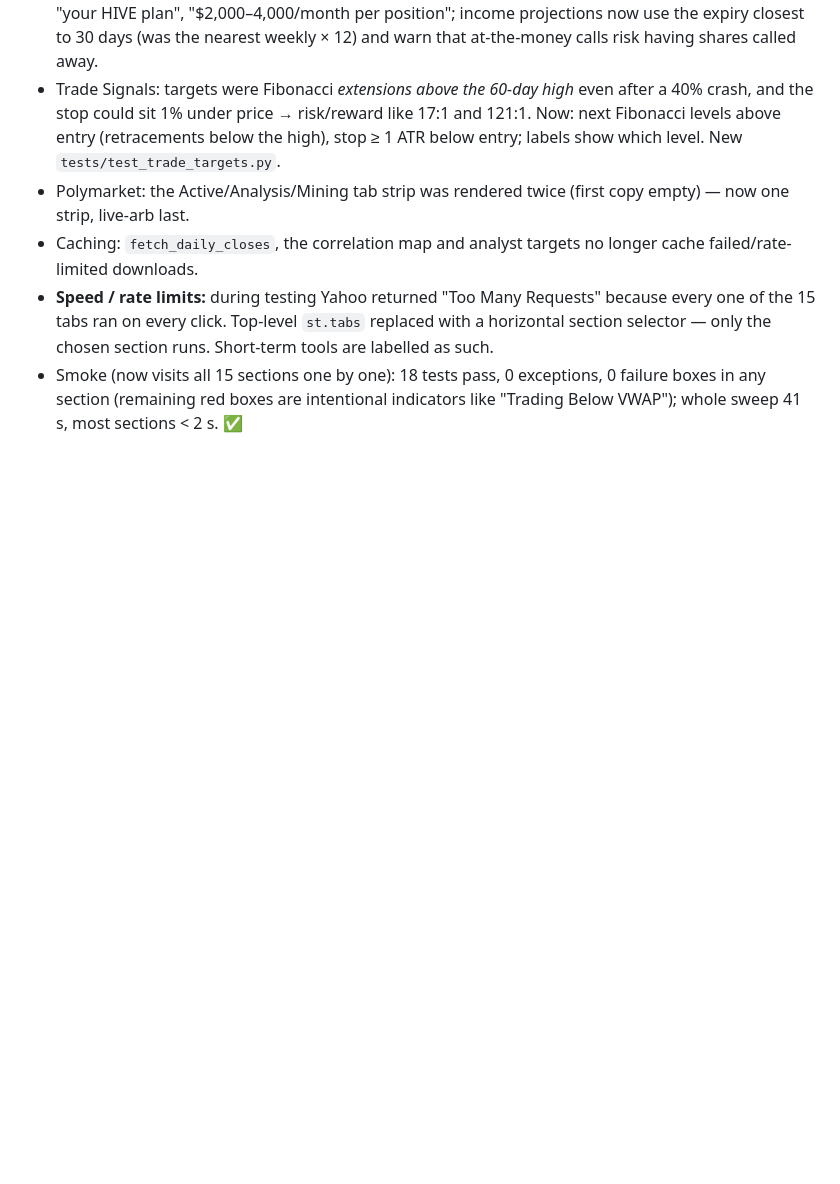
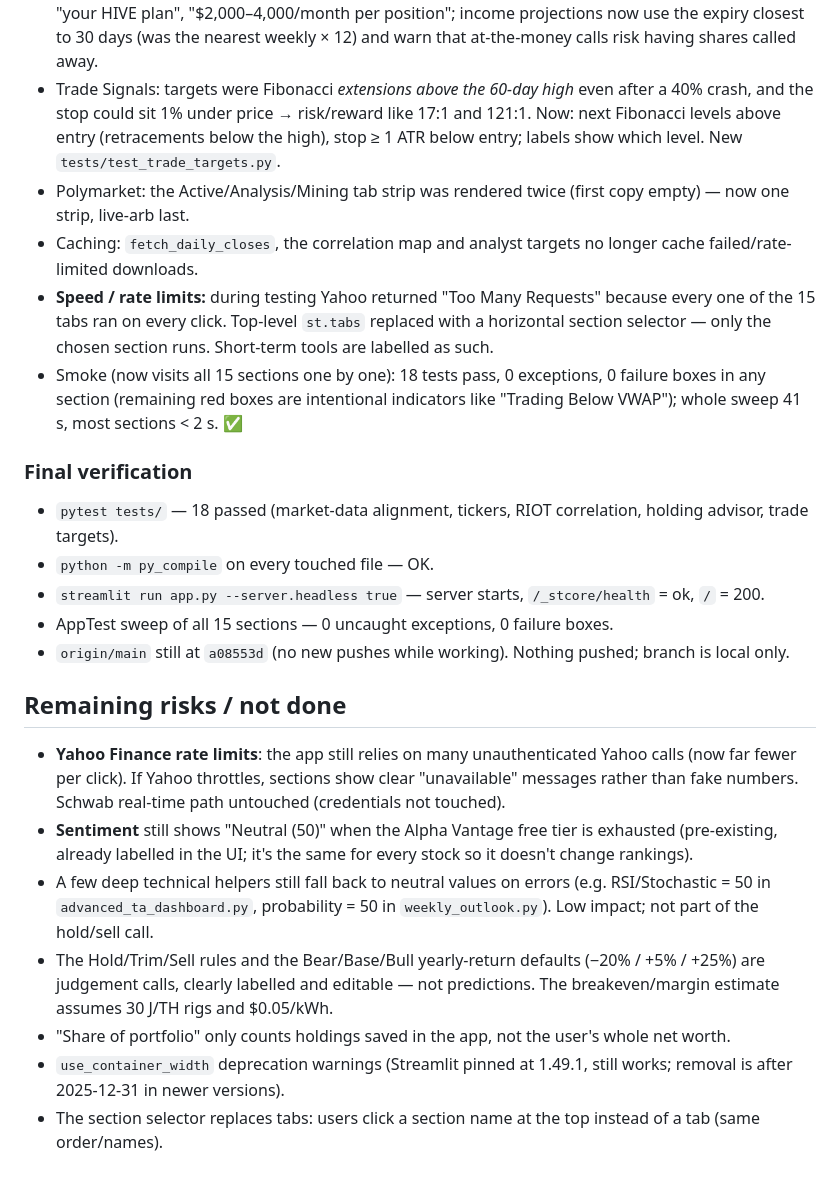
Before and after one commit to lebahye/BitcoinSage, a Markdown page: FIXLOG.md, the part around the change. Drawn GitHub-style; blank space fills up the shorter version.

Commit message:
FIXLOG final verification + remaining risks; replit.md architecture notes

```diff
--- a/FIXLOG.md
+++ b/FIXLOG.md
@@ -121,3 +121,23 @@ Streamlit `AppTest` against live Yahoo Finance data and records uncaught excepti
   Top-level `st.tabs` replaced with a horizontal section selector — only the chosen section runs. Short-term tools are labelled as such.
 - Smoke (now visits all 15 sections one by one): 18 tests pass, 0 exceptions, 0 failure boxes in any section
   (remaining red boxes are intentional indicators like "Trading Below VWAP"); whole sweep 41 s, most sections < 2 s. ✅
+
+### Final verification
+- `pytest tests/` — 18 passed (market-data alignment, tickers, RIOT correlation, holding advisor, trade targets).
+- `python -m py_compile` on every touched file — OK.
+- `streamlit run app.py --server.headless true` — server starts, `/_stcore/health` = ok, `/` = 200.
+- AppTest sweep of all 15 sections — 0 uncaught exceptions, 0 failure boxes.
+- `origin/main` still at `a08553d` (no new pushes while working). Nothing pushed; branch is local only.
+
+## Remaining risks / not done
+- **Yahoo Finance rate limits**: the app still relies on many unauthenticated Yahoo calls (now far fewer per click). If Yahoo
+  throttles, sections show clear "unavailable" messages rather than fake numbers. Schwab real-time path untouched (credentials not touched).
+- **Sentiment** still shows "Neutral (50)" when the Alpha Vantage free tier is exhausted (pre-existing, already labelled in the UI;
+  it's the same for every stock so it doesn't change rankings).
+- A few deep technical helpers still fall back to neutral values on errors (e.g. RSI/Stochastic = 50 in `advanced_ta_dashboard.py`,
+  probability = 50 in `weekly_outlook.py`). Low impact; not part of the hold/sell call.
+- The Hold/Trim/Sell rules and the Bear/Base/Bull yearly-return defaults (−20% / +5% / +25%) are judgement calls, clearly labelled
+  and editable — not predictions. The breakeven/margin estimate assumes 30 J/TH rigs and $0.05/kWh.
+- "Share of portfolio" only counts holdings saved in the app, not the user's whole net worth.
+- `use_container_width` deprecation warnings (Streamlit pinned at 1.49.1, still works; removal is after 2025-12-31 in newer versions).
+- The section selector replaces tabs: users click a section name at the top instead of a tab (same order/names).
```
Also changed, not shown: replit.md (+9 -0 lines).
